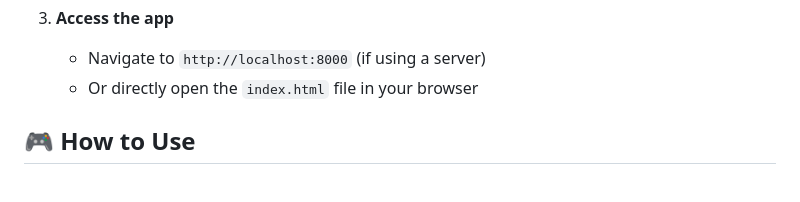
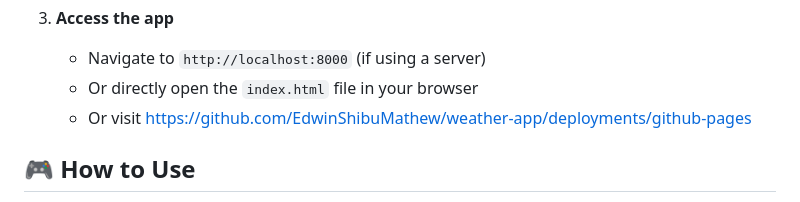
Before and after one commit to EdwinShibuMathew/weather-app, a Markdown page: README.md, the part around the change. Rendered like a GitHub page.

```diff
--- a/README.md
+++ b/README.md
@@ -69,6 +69,7 @@ weather-app/
 3. **Access the app**
    - Navigate to `http://localhost:8000` (if using a server)
    - Or directly open the `index.html` file in your browser
+   - Or visit https://github.com/EdwinShibuMathew/weather-app/deployments/github-pages
 
 ## 🎮 How to Use
 
```
